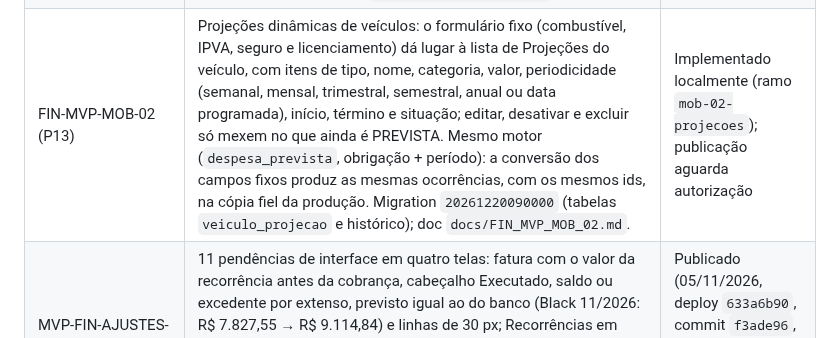
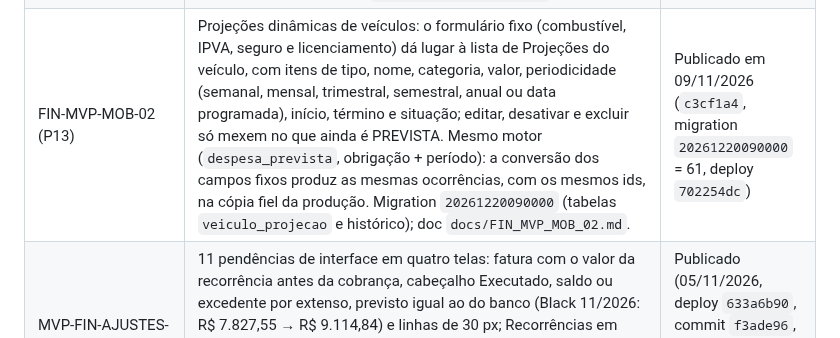
Before and after one commit to heydsonlc/Controle-Financeiro, a Markdown page: docs/ROADMAP.md, the part around the change. Rendered like a GitHub page.

```diff
--- a/docs/ROADMAP.md
+++ b/docs/ROADMAP.md
@@ -204,7 +204,7 @@ Para detalhes de priorização completa, ver `README_TECNICO.md`.
 | FIN-FATURA-AJUSTES-02 | P16 e P17 na fatura do cartão: Despesas por Categoria em colunas (Categoria, Previsto, Saldo, Executado) e Despesas Fixas com a soma no cabeçalho e linhas só com data, descrição e valor. Apresentação; sem migration. | Publicado em 06/11/2026 (`c77b257`, deploy `be3ddc3e`) |
 | FIN-CARTAO-CREDITOS-01 | P18 na importação de cartão: a análise da prévia passa a receber a natureza da linha e crédito não é mais apresentado como "Já existe na fatura"; compra de mesmo valor não se perde na confirmação; valores e somatórios mostram o abatimento; mapeamento manual preserva a natureza. Sem migration. Relatório em `docs/FIN_CARTAO_CREDITOS_01.md`. | Publicado em 07/11/2026 (`39824b3`, deploy `b66d9555`) |
 | FIN-MVP-MOB-01 | Integridade financeira da Mobilidade e Flex: recorrência como fonte única do combustível, identidade da ocorrência por obrigação e período, custo novo só nas futuras elegíveis. Contrato complementar: abastecimento com hodômetro e litros calculados, quilometragem real e estimada, decisão por despesa na troca de modalidade, veículos em uso simultâneo com custos por veículo e modalidade inativa fora do Dashboard. Migration `20261215090000` revista, não aplicada; doc `docs/FIN_MVP_MOB_01.md`. | Implementado localmente (ramo `mob-01-abastecimentos`); publicação aguarda autorização |
-| FIN-MVP-MOB-02 (P13) | Projeções dinâmicas de veículos: o formulário fixo (combustível, IPVA, seguro e licenciamento) dá lugar à lista de Projeções do veículo, com itens de tipo, nome, categoria, valor, periodicidade (semanal, mensal, trimestral, semestral, anual ou data programada), início, término e situação; editar, desativar e excluir só mexem no que ainda é PREVISTA. Mesmo motor (`despesa_prevista`, obrigação + período): a conversão dos campos fixos produz as mesmas ocorrências, com os mesmos ids, na cópia fiel da produção. Migration `20261220090000` (tabelas `veiculo_projecao` e histórico); doc `docs/FIN_MVP_MOB_02.md`. | Implementado localmente (ramo `mob-02-projecoes`); publicação aguarda autorização |
+| FIN-MVP-MOB-02 (P13) | Projeções dinâmicas de veículos: o formulário fixo (combustível, IPVA, seguro e licenciamento) dá lugar à lista de Projeções do veículo, com itens de tipo, nome, categoria, valor, periodicidade (semanal, mensal, trimestral, semestral, anual ou data programada), início, término e situação; editar, desativar e excluir só mexem no que ainda é PREVISTA. Mesmo motor (`despesa_prevista`, obrigação + período): a conversão dos campos fixos produz as mesmas ocorrências, com os mesmos ids, na cópia fiel da produção. Migration `20261220090000` (tabelas `veiculo_projecao` e histórico); doc `docs/FIN_MVP_MOB_02.md`. | Publicado em 09/11/2026 (`c3cf1a4`, migration `20261220090000` = 61, deploy `702254dc`) |
 | MVP-FIN-AJUSTES-01 | 11 pendências de interface em quatro telas: fatura com o valor da recorrência antes da cobrança, cabeçalho Executado, saldo ou excedente por extenso, previsto igual ao do banco (Black 11/2026: R$ 7.827,55 → R$ 9.114,84) e linhas de 30 px; Recorrências em Ativas com filtro de competência e sem a coluna Tipo; Despesas com ícone da forma de pagamento, cinco cards e três ações fixas; Cartões com a fatura por categoria unificada e sem Nova compra. Sem migration (`docs/MVP_FIN_AJUSTES_01.md`) | Publicado (05/11/2026, deploy `633a6b90`, commit `f3ade96`, sem migration; P14, prévia das parcelas, fora do MVP) |
 | FIN-CATEGORIAS-CONSOLIDACAO-01 | Incorporação das categorias redundantes (96 → 8 Transporte por Aplicativo; 98 → 5 Manutenção Veicular, com `pneu` em Pneus e `lavajato` em Lavagem Veicular; 4 Revisão → 5; 99 → 100 renomeada Assinaturas) por prévia com hash e execução transacional e auditada (`financeiro.incorporar_categoria`, `scripts/consolidar_categorias.py`): só a coluna da categoria muda, vínculos com a Categoria do Cartão preservam a classificação, recusa entre a limpeza e a reimportação dos cartões. Mobilidade sem `MOB_REVISAO` (revisões em `MOB_MANUTENCAO`, 9 sistêmicas) e o helper do Flask só lê com o catálogo NOVO. Migration `20261214090000` sem alterar dados; ensaio nos cenários A e B (`docs/FIN_CATEGORIAS_CONSOLIDACAO_01.md`) | Publicado (02/11/2026, migration 1214, deploy `8a8a63f7`, commit `a1eebb1`; incorporações depois da reconstrução, com autorização) |
 | FIN-CARTOES-MULTIPLOS-01 | Contratos com vários cartões vinculados (físico, virtual, adicional; só os 4 últimos dígitos) e fatura, pagamento e limites únicos: `financeiro.cartao_vinculado`, cartão de origem na compra e no crédito, reconhecido pelo final do PDF (Caixa e, novo, Nubank) ou escolhido na prévia, nunca presumido; fatura por cartão em Cartões. Limpeza seletiva das despesas importadas (prévia com hash, execução transacional e auditada, só o que a importação registrou) e reconstrução com a categoria de cada compra. Ensaio: Visa R$ 3.928,91 (7136 R$ 2.064,00; 0548 R$ 1.864,94) e Black R$ 9.599,80 reconstruídos; migration `20261213090000` gerada por `scripts/gerar_migration_cartoes_multiplos.py`, sem alterar dados (`docs/FIN_CARTOES_MULTIPLOS_01.md`) | Publicado (02/11/2026, migration 1213, deploy `8a8a63f7`, commit `a1eebb1`; limpeza, reconstrução e pagamentos de 11/2026 com autorização) |
```
Also changed, not shown: docs/FIN_MVP_MOB_02.md (+26 -1 lines).
